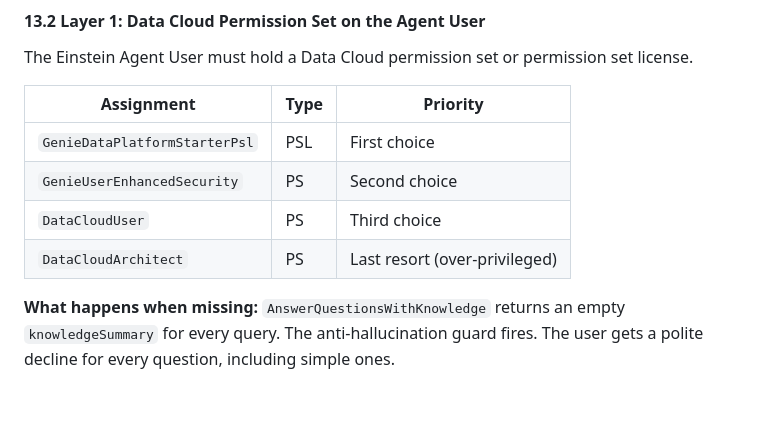
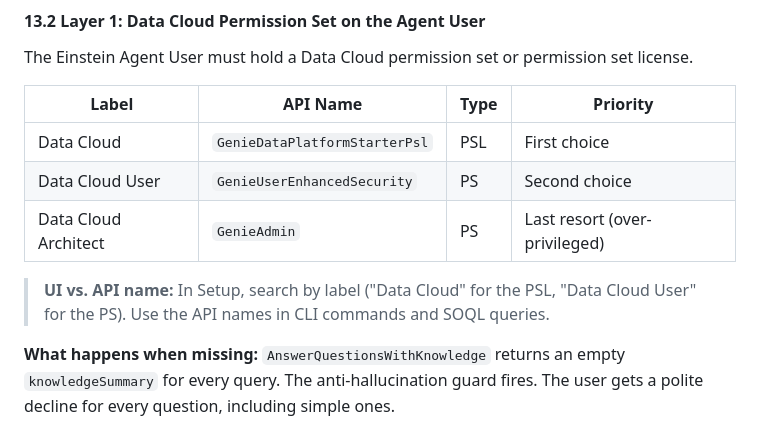
Before and after one commit to martinrydercopado/CertStudyHub, a Markdown page: docs/guides/rag.md, the part around the change. Drawn GitHub-style; blank space fills up the shorter version.

Commit message:
Update RAG reference guide permission set table
Replace permission set table with Label + API Name columns, remove
DataCloudUser row, correct DataCloudArchitect API name to GenieAdmin,
and add UI vs. API name callout note.

Co-Authored-By: Claude Opus 4.6 <noreply@anthropic.com>

```diff
--- a/docs/guides/rag.md
+++ b/docs/guides/rag.md
@@ -1082,12 +1082,13 @@ This is why knowing the four layers — and checking them in order — is a diag
 
 The Einstein Agent User must hold a Data Cloud permission set or permission set license.
 
-| Assignment | Type | Priority |
-|---|---|---|
-| `GenieDataPlatformStarterPsl` | PSL | First choice |
-| `GenieUserEnhancedSecurity` | PS | Second choice |
-| `DataCloudUser` | PS | Third choice |
-| `DataCloudArchitect` | PS | Last resort (over-privileged) |
+| Label | API Name | Type | Priority |
+|---|---|---|---|
+| Data Cloud | `GenieDataPlatformStarterPsl` | PSL | First choice |
+| Data Cloud User | `GenieUserEnhancedSecurity` | PS | Second choice |
+| Data Cloud Architect | `GenieAdmin` | PS | Last resort (over-privileged) |
+
+> **UI vs. API name:** In Setup, search by label ("Data Cloud" for the PSL, "Data Cloud User" for the PS). Use the API names in CLI commands and SOQL queries.
 
 **What happens when missing:** `AnswerQuestionsWithKnowledge` returns an empty `knowledgeSummary` for every query. The anti-hallucination guard fires. The user gets a polite decline for every question, including simple ones.
 
```
